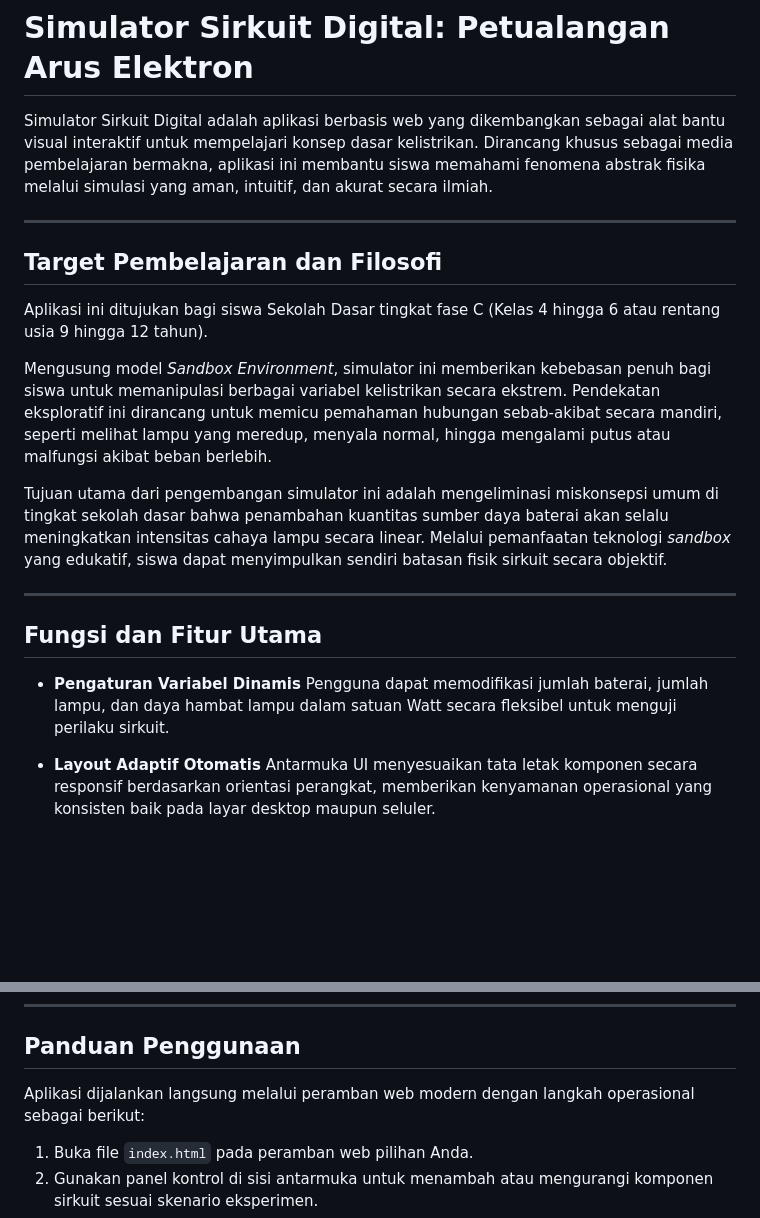
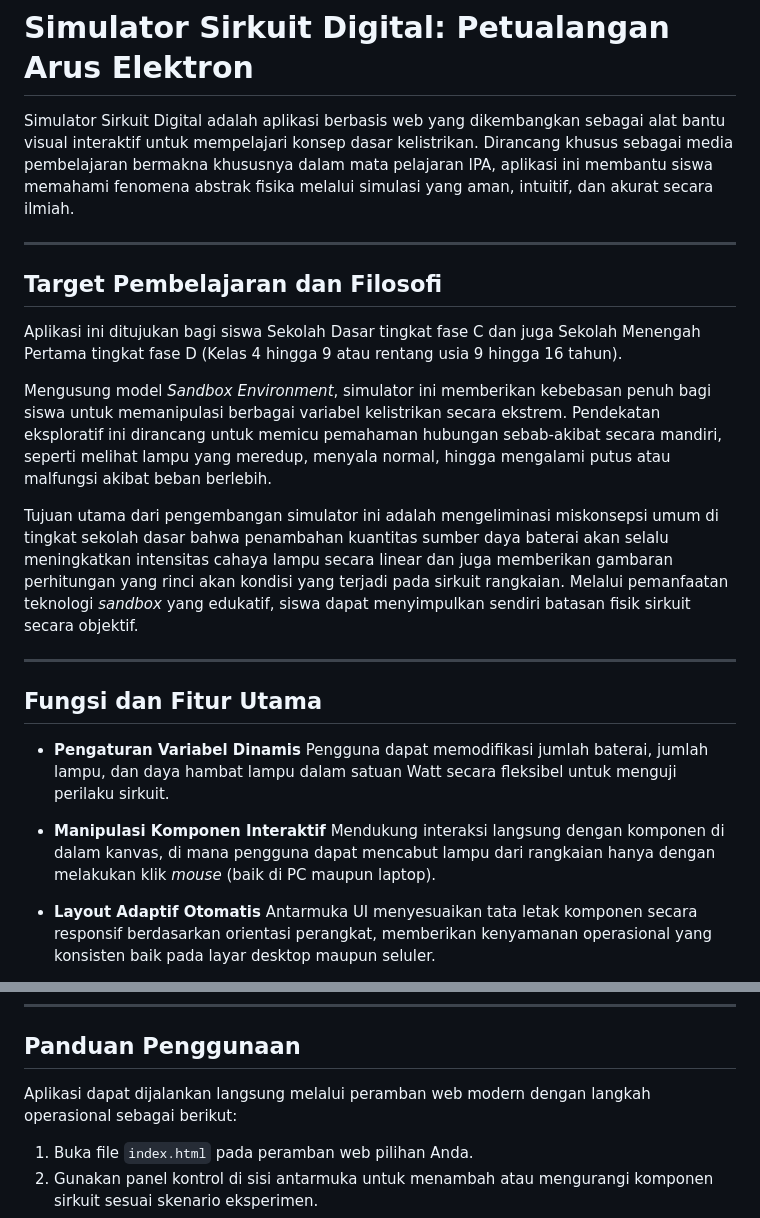
Before and after one commit to pedro-muqoyat/simulator_sirkuit_digital, a Markdown page: README.md, 2 parts joined by grey strips. Rendered like a GitHub page; blank space fills up the shorter version.

Commit message:
Enhance README with additional application details
Updated the description of the application and its target audience, adding details about the educational goals and features.

```diff
--- a/README.md
+++ b/README.md
@@ -1,16 +1,16 @@
 # Simulator Sirkuit Digital: Petualangan Arus Elektron
 
-Simulator Sirkuit Digital adalah aplikasi berbasis web yang dikembangkan sebagai alat bantu visual interaktif untuk mempelajari konsep dasar kelistrikan. Dirancang khusus sebagai media pembelajaran bermakna, aplikasi ini membantu siswa memahami fenomena abstrak fisika melalui simulasi yang aman, intuitif, dan akurat secara ilmiah.
+Simulator Sirkuit Digital adalah aplikasi berbasis web yang dikembangkan sebagai alat bantu visual interaktif untuk mempelajari konsep dasar kelistrikan. Dirancang khusus sebagai media pembelajaran bermakna khususnya dalam mata pelajaran IPA, aplikasi ini membantu siswa memahami fenomena abstrak fisika melalui simulasi yang aman, intuitif, dan akurat secara ilmiah.
 
 ---
 
 ## Target Pembelajaran dan Filosofi
 
-Aplikasi ini ditujukan bagi siswa Sekolah Dasar tingkat fase C (Kelas 4 hingga 6 atau rentang usia 9 hingga 12 tahun).
+Aplikasi ini ditujukan bagi siswa Sekolah Dasar tingkat fase C dan juga Sekolah Menengah Pertama tingkat fase D (Kelas 4 hingga 9 atau rentang usia 9 hingga 16 tahun).
 
 Mengusung model *Sandbox Environment*, simulator ini memberikan kebebasan penuh bagi siswa untuk memanipulasi berbagai variabel kelistrikan secara ekstrem. Pendekatan eksploratif ini dirancang untuk memicu pemahaman hubungan sebab-akibat secara mandiri, seperti melihat lampu yang meredup, menyala normal, hingga mengalami putus atau malfungsi akibat beban berlebih.
 
-Tujuan utama dari pengembangan simulator ini adalah mengeliminasi miskonsepsi umum di tingkat sekolah dasar bahwa penambahan kuantitas sumber daya baterai akan selalu meningkatkan intensitas cahaya lampu secara linear. Melalui pemanfaatan teknologi *sandbox* yang edukatif, siswa dapat menyimpulkan sendiri batasan fisik sirkuit secara objektif.
+Tujuan utama dari pengembangan simulator ini adalah mengeliminasi miskonsepsi umum di tingkat sekolah dasar bahwa penambahan kuantitas sumber daya baterai akan selalu meningkatkan intensitas cahaya lampu secara linear dan juga memberikan gambaran perhitungan yang rinci akan kondisi yang terjadi pada sirkuit rangkaian. Melalui pemanfaatan teknologi *sandbox* yang edukatif, siswa dapat menyimpulkan sendiri batasan fisik sirkuit secara objektif.
 
 ---
 
@@ -18,6 +18,9 @@ Tujuan utama dari pengembangan simulator ini adalah mengeliminasi miskonsepsi um
 
 * **Pengaturan Variabel Dinamis**
   Pengguna dapat memodifikasi jumlah baterai, jumlah lampu, dan daya hambat lampu dalam satuan Watt secara fleksibel untuk menguji perilaku sirkuit.
+
+* **Manipulasi Komponen Interaktif**
+  Mendukung interaksi langsung dengan komponen di dalam kanvas, di mana pengguna dapat mencabut lampu dari rangkaian hanya dengan melakukan klik *mouse* (baik di PC maupun laptop).
 
 * **Layout Adaptif Otomatis**
   Antarmuka UI menyesuaikan tata letak komponen secara responsif berdasarkan orientasi perangkat, memberikan kenyamanan operasional yang konsisten baik pada layar desktop maupun seluler.
@@ -47,7 +50,7 @@ Simulator ini dibangun menggunakan standar teknologi web modern untuk menjamin t
 
 ## Panduan Penggunaan
 
-Aplikasi dijalankan langsung melalui peramban web modern dengan langkah operasional sebagai berikut:
+Aplikasi dapat dijalankan langsung melalui peramban web modern dengan langkah operasional sebagai berikut:
 
 1. Buka file `index.html` pada peramban web pilihan Anda.
 2. Gunakan panel kontrol di sisi antarmuka untuk menambah atau mengurangi komponen sirkuit sesuai skenario eksperimen.
```
